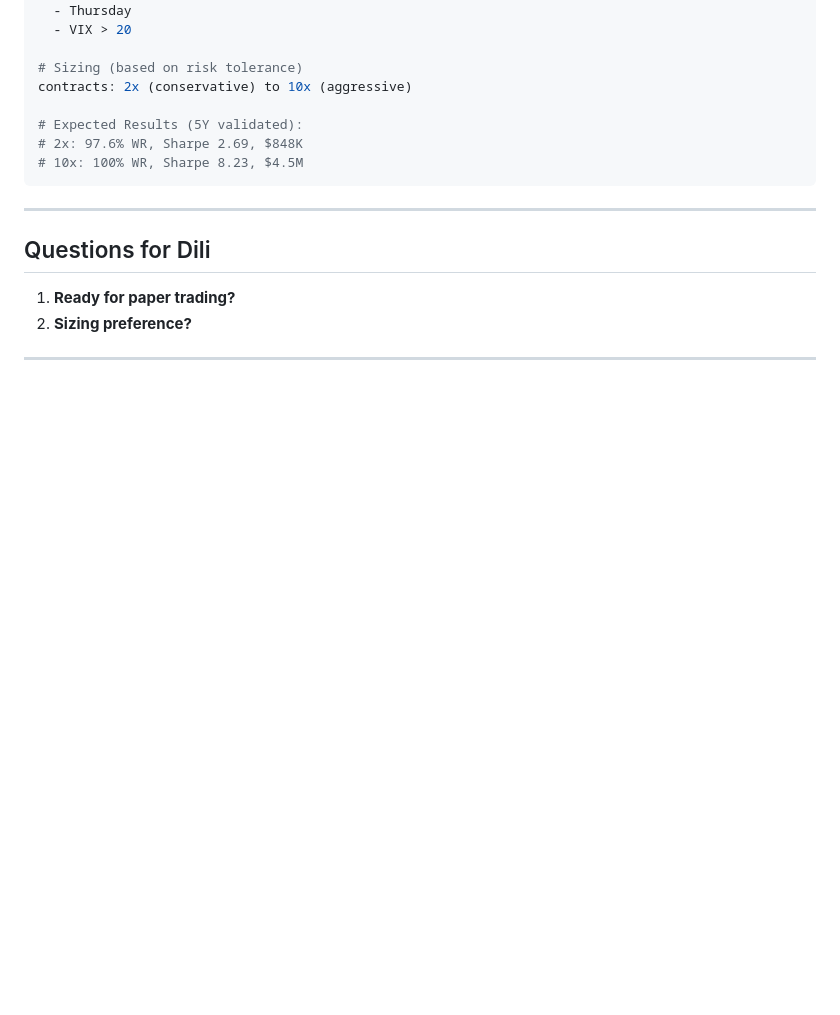
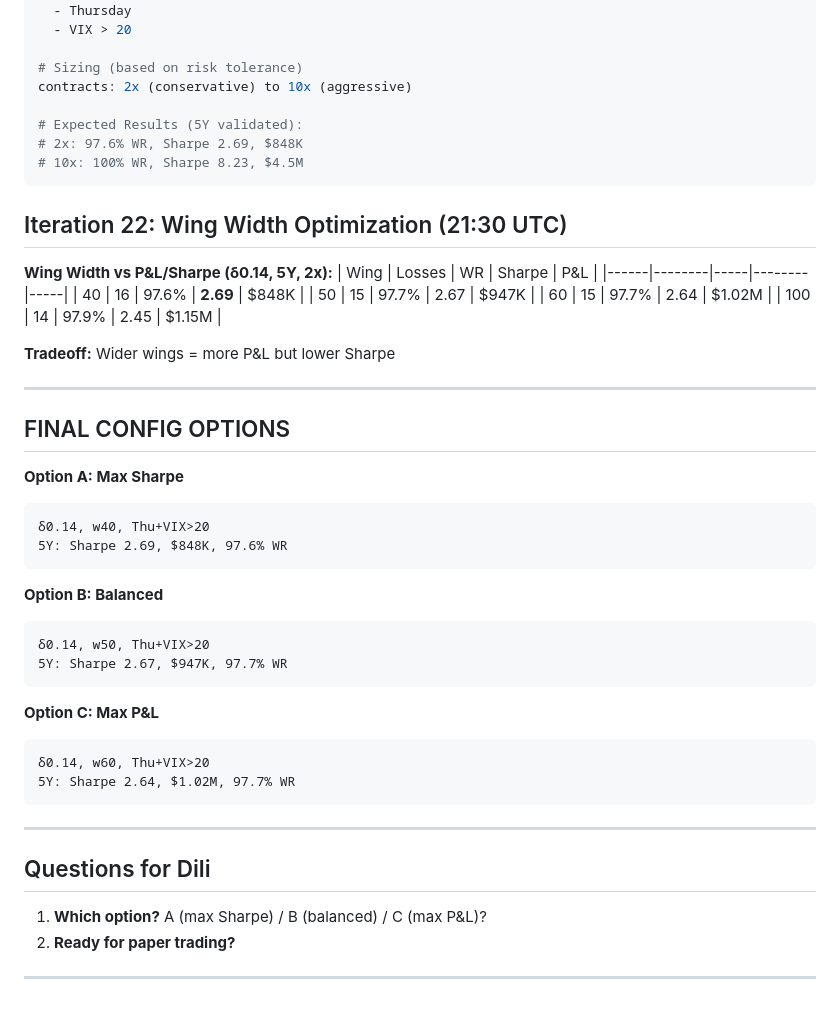
Before and after one commit to 42SFBay/options-backtest, a Markdown page: ITERATION_LOG.md, the part around the change. Rendered like a GitHub page; blank space fills up the shorter version.

Commit message:
Iteration 22: Wing width optimization - three config options

````diff
--- a/ITERATION_LOG.md
+++ b/ITERATION_LOG.md
@@ -638,11 +638,45 @@ contracts: 2x (conservative) to 10x (aggressive)
 # 10x: 100% WR, Sharpe 8.23, $4.5M
 ```
 
+## Iteration 22: Wing Width Optimization (21:30 UTC)
+
+**Wing Width vs P&L/Sharpe (δ0.14, 5Y, 2x):**
+| Wing | Losses | WR | Sharpe | P&L |
+|------|--------|-----|--------|-----|
+| 40 | 16 | 97.6% | **2.69** | $848K |
+| 50 | 15 | 97.7% | 2.67 | $947K |
+| 60 | 15 | 97.7% | 2.64 | $1.02M |
+| 100 | 14 | 97.9% | 2.45 | $1.15M |
+
+**Tradeoff:** Wider wings = more P&L but lower Sharpe
+
+---
+
+## FINAL CONFIG OPTIONS
+
+**Option A: Max Sharpe**
+```
+δ0.14, w40, Thu+VIX>20
+5Y: Sharpe 2.69, $848K, 97.6% WR
+```
+
+**Option B: Balanced**
+```
+δ0.14, w50, Thu+VIX>20
+5Y: Sharpe 2.67, $947K, 97.7% WR
+```
+
+**Option C: Max P&L**
+```
+δ0.14, w60, Thu+VIX>20
+5Y: Sharpe 2.64, $1.02M, 97.7% WR
+```
+
 ---
 
 ## Questions for Dili
 
-1. **Ready for paper trading?**
-2. **Sizing preference?**
+1. **Which option?** A (max Sharpe) / B (balanced) / C (max P&L)?
+2. **Ready for paper trading?**
 
 ---
````
